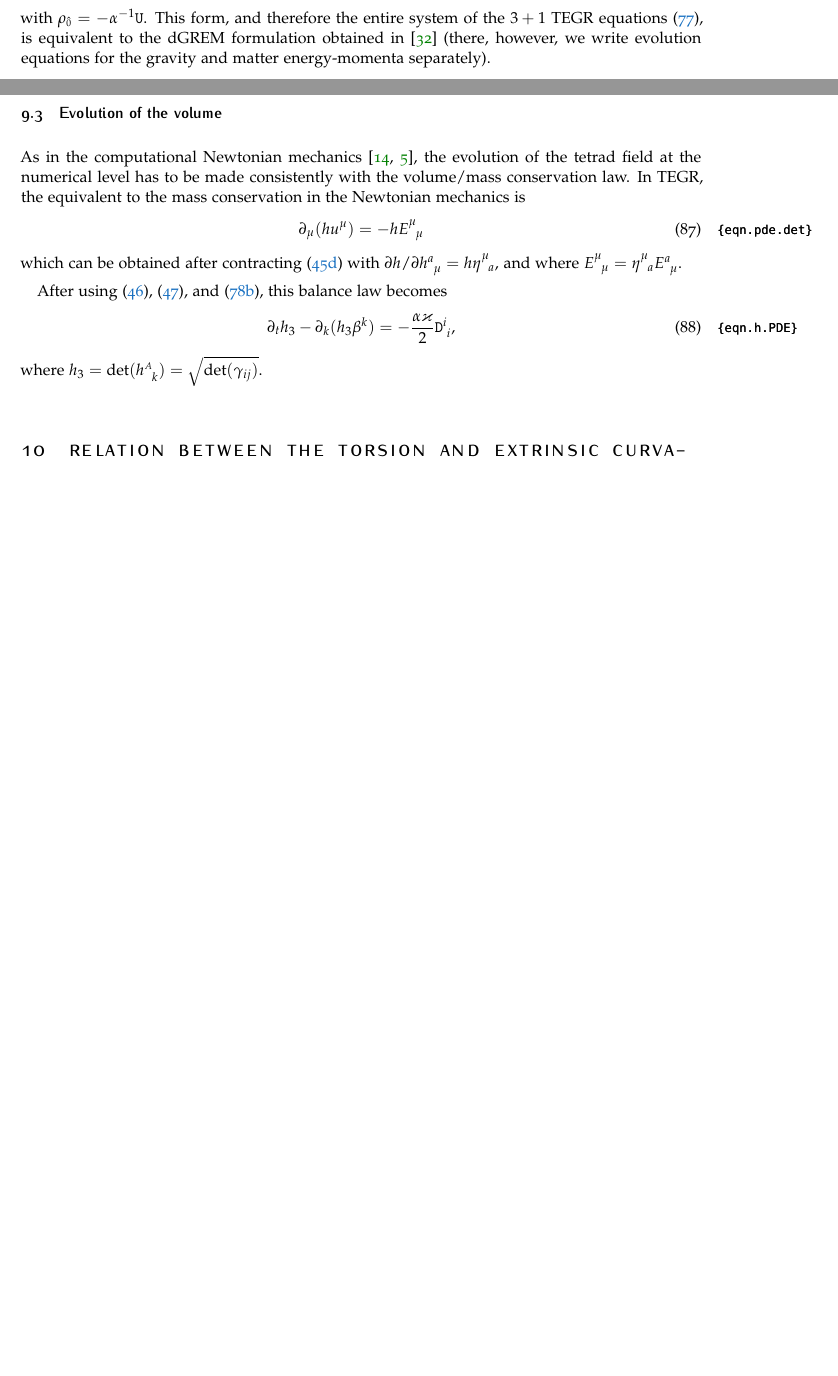
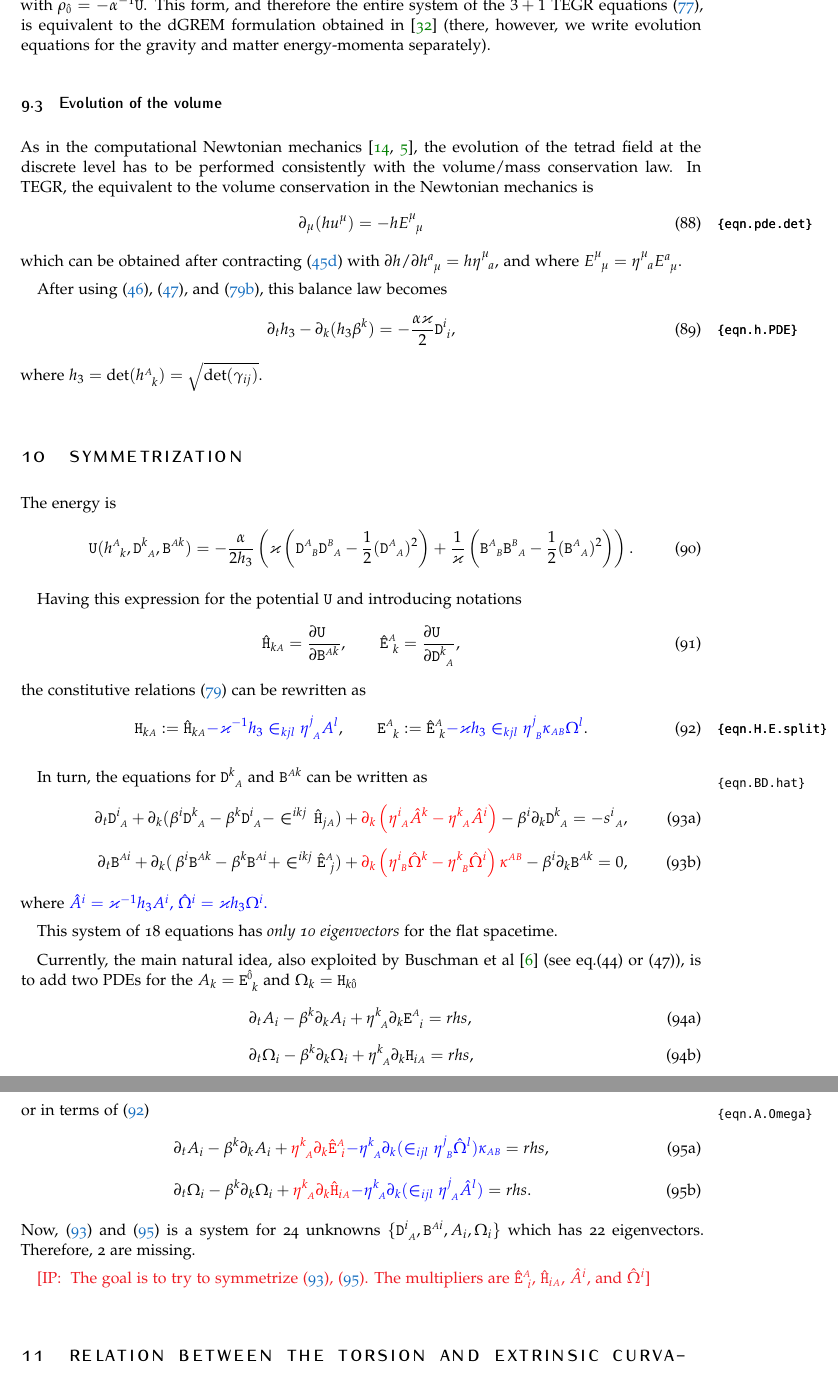
Before and after one commit to peshenator/comp_teleparallel, a LaTeX document (pure_tetrad.tex): two parts of pages 15 and 16 of 24 before the commit and two parts of pages 16 and 17 of 25 after it, joined at a grey line, cut at the place of the change, the shorter picture padded with empty space. Compiled offline with pdfLaTeX.

Commit message:
added section on symmetrization

```diff
--- a/pure_tetrad.tex
+++ b/pure_tetrad.tex
@@ -85,7 +85,7 @@ BCOR5mm, % Binding correction
 \newcommand{\itetrsymbol}{\eta}
 \newcommand{\itetr}[2]{\itetrsymbol^{#1}_{\phantom{#1}#2}}
 \newcommand{\tetr}[2]{\tetrsymbol^{#1}_{\phantom{#1}#2}}
-\newcommand{\stress}[2]{s_{#1}^{\phantom{#1}#2}}
+\newcommand{\stress}[2]{s_{\ #1}^{#2}}
 \newcommand{\detTetr}{\tetrsymbol}
 \newcommand{\rtetr}[2]{h^{#1}_{\mathsmaller{(r)} #2}}
 \newcommand{\spin}[2]{\omega^{#1}_{\phantom{#1}#2}}
@@ -108,6 +108,9 @@ BCOR5mm, % Binding correction
 \newcommand{\Hfin}[2]{\mathtt{H}_{#2#1}}	%Torsion decomposition, analog of
 \newcommand{\Efin}[2]{\mathtt{E}^{#1}_{\phantom{#1}#2}}	%Torsion decomposition, analog of
 \newcommand{\Ufin}{\mathtt{U}}
+\newcommand{\Hfinn}[2]{\hat{\mathtt{H}}_{{#2}{#1}}}	%Torsion decomposition, analog of
+\newcommand{\Efinn}[2]{\hat{\mathtt{E}}^{#1}_{\ #2}}	%Torsion decomposition, analog of
+
 %%%Electric
 %field
 \newcommand{\BT}[2]{B^{#1#2}}	%Torsion decomposition, analog of Magnetic field
@@ -116,7 +119,8 @@ BCOR5mm, % Binding correction
 \newcommand{\Bm}[2]{B^{#1#2}}	%Torsion decomposition, analog of Magnetic field
 \newcommand{\aB}[2]{\mathcal{B}^{#1#2}}	%Torsion decomposition, analog of Magnetic field
 \newcommand{\Bfin}[2]{\mathtt{B}^{#1#2}}	%Torsion decomposition, analog of Magnetic field
-\newcommand{\Bfinmix}[2]{\mathtt{b}^{#1}_{#2}}	%Torsion decomposition, analog of Magnetic field
+\newcommand{\Bfinmix}[2]{\mathtt{B}^{#1}_{\phantom{#1}#2}}	%Torsion decomposition, analog of
+%Magnetic field
 %\newcommand{\aBmix}[2]{\mathcal{B}^{#1}_{#2}}
 \newcommand{\hT}[2]{H_{#1#2}}	%dual to B
 \newcommand{\W}[2]{\mathcal{W}^{#1}_{\phantom{#1}#2}}
@@ -2123,8 +2155,9 @@ equations for the gravity and matter energy-momenta separately).
 \subsection{Evolution of the volume}
 
 As in the computational Newtonian mechanics \cite{DPRZ2016,SIGPR2021}, the evolution of the tetrad
-field at the numerical level has to be made consistently with the volume/mass conservation law. In
-TEGR, the equivalent to the mass conservation in the Newtonian mechanics is
+field at the discrete level has to be performed consistently with the volume/mass conservation law.
+In
+TEGR, the equivalent to the volume conservation in the Newtonian mechanics is
 \begin{equation}\label{eqn.pde.det}
 	\pd{\mu}(\detTetr u^\mu) = -\detTetr \ET{\mu}{\mu}
 \end{equation}
@@ -2140,6 +2173,109 @@ After using \eqref{eq.4vel}, \eqref{eqn.h.eta.matrix}, and \eqref{eqn.E}, this b
 where $ \detTetr_3 =\det(\tetr{\sA}{k}) = \sqrt{\det(\gamma_{ij})} $.
 
 
+
+\section{Symmetrization}
+
+The energy is
+\begin{equation}
+	\Ufin(\tetr{\sA}{k},\Dfin{\sA}{k},\Bfin{\sA}{k}) =
+	-\frac{\alpha}{2\detTetr_3} \left(
+	\varkappa \left( \Dfin{\sB}{\sA} \Dfin{\sA}{\sB} - \frac{1}{2} (\Dfin{\sA}{\sA})^2\right)
+	+
+	\frac{1}{\varkappa} \left( \Bfinmix{\sA}{\sB} \Bfinmix{\sB}{\sA} - \frac{1}{2}
+	(\Bfinmix{\sA}{\sA})^2
+	\right)
+	\right).
+\end{equation}
+
+Having this expression for the potential $ \Ufin $ and introducing notations
+\begin{equation}
+	\Hfinn{\sA}{k} = \frac{\partial \Ufin\hfill}{\partial \Bfin{\sA}{k}},
+	\qquad
+	\Efinn{\sA}{k} = \frac{\partial \Ufin\hfill}{\partial \Dfin{\sA}{k}},
+\end{equation}
+the constitutive relations \eqref{eqn.H.E} can be rewritten as
+\begin{equation}\label{eqn.H.E.split}
+	\Hfin{\sA}{k} := %\Ufin_{\Bfin{\sA}{k}} =
+	\Hfinn{\sA}{k}
+	{
+	\color{blue}
+	-
+	\varkappa^{-1}\detTetr_3 \LCsymb_{kjl} \itetr{j}{\sA} A^l},
+	\qquad
+	\Efin{\sA}{k} := %\Ufin_{\Dfin{\sA}{k}}=
+	\Efinn{\sA}{k}
+	{
+	\color{blue}
+	-
+	\varkappa \detTetr_3 \LCsymb_{kjl}
+	\itetr{j}{\sB} \mg{\sA\sB} \Omega^l}.
+\end{equation}
+
+In turn, the equations for $ \Dfin{\sA}{k} $ and $ \Bfin{\sA}{k} $ can be written as
+\begin{subequations}\label{eqn.BD.hat}
+	\begin{align}
+		\pd{t} \Dfin{\sA}{i} + \pd{k}(\shift{i}
+		\Dfin{\sA}{k} - \shift{k}\Dfin{\sA}{i}  - \LCsymb^{ikj} \,
+		\Hfinn{\sA}{j})
+		&+
+		{\color{red} \pd{k}
+			\left(
+			\itetr{i}{\sA} \hat{A}^k - \itetr{k}{\sA} \hat{A}^i
+			\right) }
+		-\shift{i}\pd{k} \Dfin{\sA}{k}
+		= - \stress{\sA}{i},
+		\\[2mm]
+		\pd{t} \Bfin{\sA}{i} + \pd{k}(\,\shift{i}
+		\Bfin{\sA}{k} - \shift{k}\Bfin{\sA}{i}  + \LCsymb^{ikj}
+		\Efinn{\sA}{j})
+		&+
+		{\color{red}\pd{k}
+			\left(
+			\itetr{i}{\sB} \hat{\Omega}^k - \itetr{k}{\sB} \hat{\Omega}^i
+			\right) \MG{\sA\sB}}
+		-\shift{i}\pd{k} \Bfin{\sA}{k}
+		= 0,
+	\end{align}
+\end{subequations}
+where {\color{blue}$ \hat{A}^i = \varkappa^{-1} \detTetr_3 A^i $, $ \hat{\Omega}^i = \varkappa
+\detTetr_3
+\Omega^i $.}
+
+This system of 18 equations has \textit{only 10 eigenvectors} for the flat spacetime.
+
+Currently, the main natural idea, also exploited by Buschman et al \cite{Buchman2003} (see eq.(44)
+or (47)), is to add
+two PDEs for the $ A_k = \Efin{\indalg{0}}{k} $  and $ \Omega_k = \Hfin{\indalg{0}}{k} $
+\begin{subequations}
+	\begin{align}
+		&\pd{t}A_i - \shift{k}\pd{k}A_i + \itetr{k}{\sA} \pd{k} \Efin{\sA}{i} = rhs,
+		\\[2mm]
+		&\pd{t}\Omega_i -\shift{k}\pd{k}\Omega_i + \itetr{k}{\sA} \pd{k} \Hfin{\sA}{i} = rhs,
+	\end{align}
+\end{subequations}
+or in terms of \eqref{eqn.H.E.split}
+\begin{subequations}\label{eqn.A.Omega}
+	\begin{align}
+		&\pd{t}A_i - \shift{k}\pd{k}A_i + {\color{red}\itetr{k}{\sA} \pd{k} \Efinn{\sA}{i}}
+		{\color{blue}
+		-\itetr{k}{\sA} \pd{k}(	\LCsymb_{ijl}
+		\itetr{j}{\sB} \hat{\Omega}^l) \mg{\sA\sB}
+		}
+		 = rhs,
+		\\[2mm]
+		&\pd{t}\Omega_i -\shift{k}\pd{k}\Omega_i + {\color{red}\itetr{k}{\sA} \pd{k}
+		\Hfinn{\sA}{i}}
+		{\color{blue}
+		- \itetr{k}{\sA} \pd{k}(\LCsymb_{ijl} \itetr{j}{\sA} \hat{A}^l)
+		}= rhs.
+	\end{align}
+\end{subequations}
+Now, \eqref{eqn.BD.hat} and \eqref{eqn.A.Omega} is a system for 24 unknowns  $ \{
+\Dfin{\sA}{i},\Bfin{\sA}{i},A_i,\Omega_i\} $ which has 22 eigenvectors. Therefore, 2 are missing.
+
+\IP{The goal is to try to symmetrize \eqref{eqn.BD.hat}, \eqref{eqn.A.Omega}. The multipliers are $
+\Efinn{\sA}{i} $, $ \Hfinn{\sA}{i} $, $ \hat{A}^i $, and $ \hat{\Omega}^i $}
 
 \section{Relation between the torsion and extrinsic curvature}
 
```
Also changed, not shown: biblio.bib (+18 -0 lines), pure_tetrad.tex (98 more changed lines).
